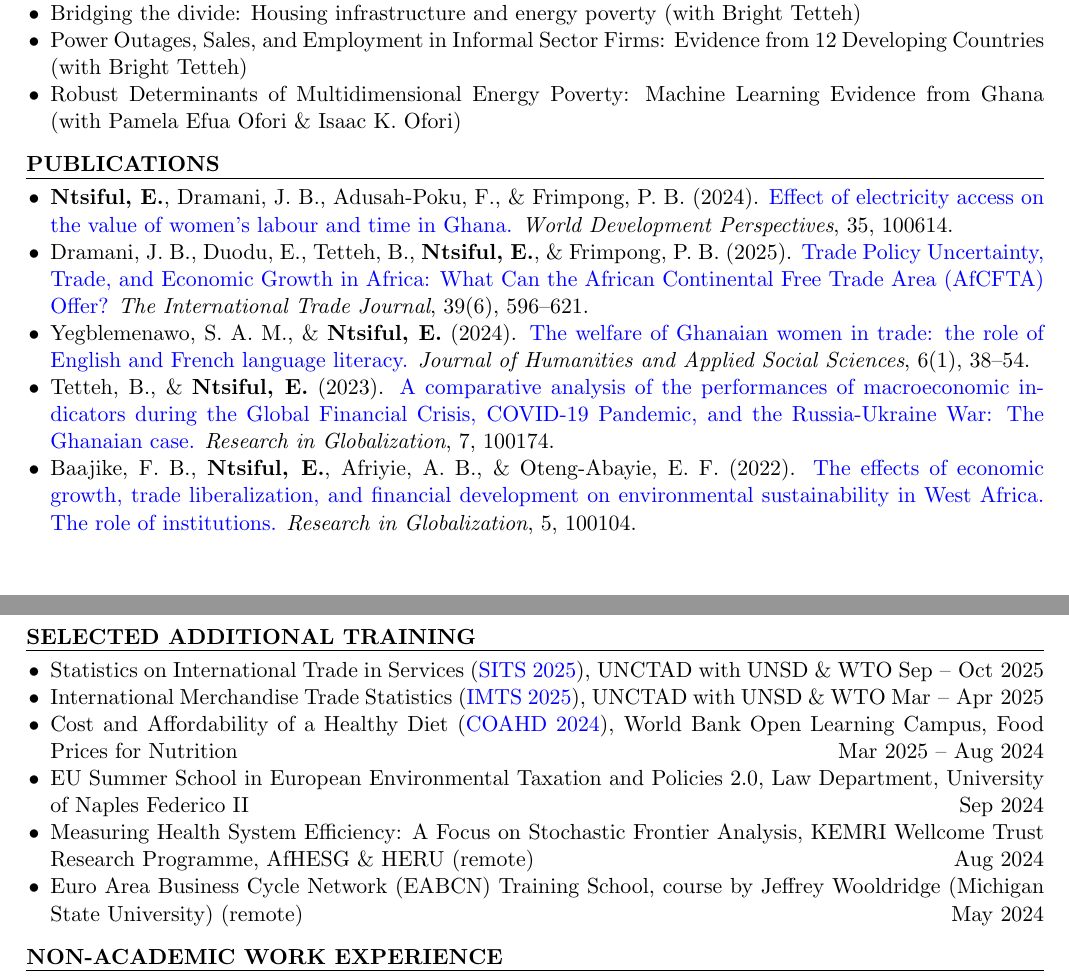
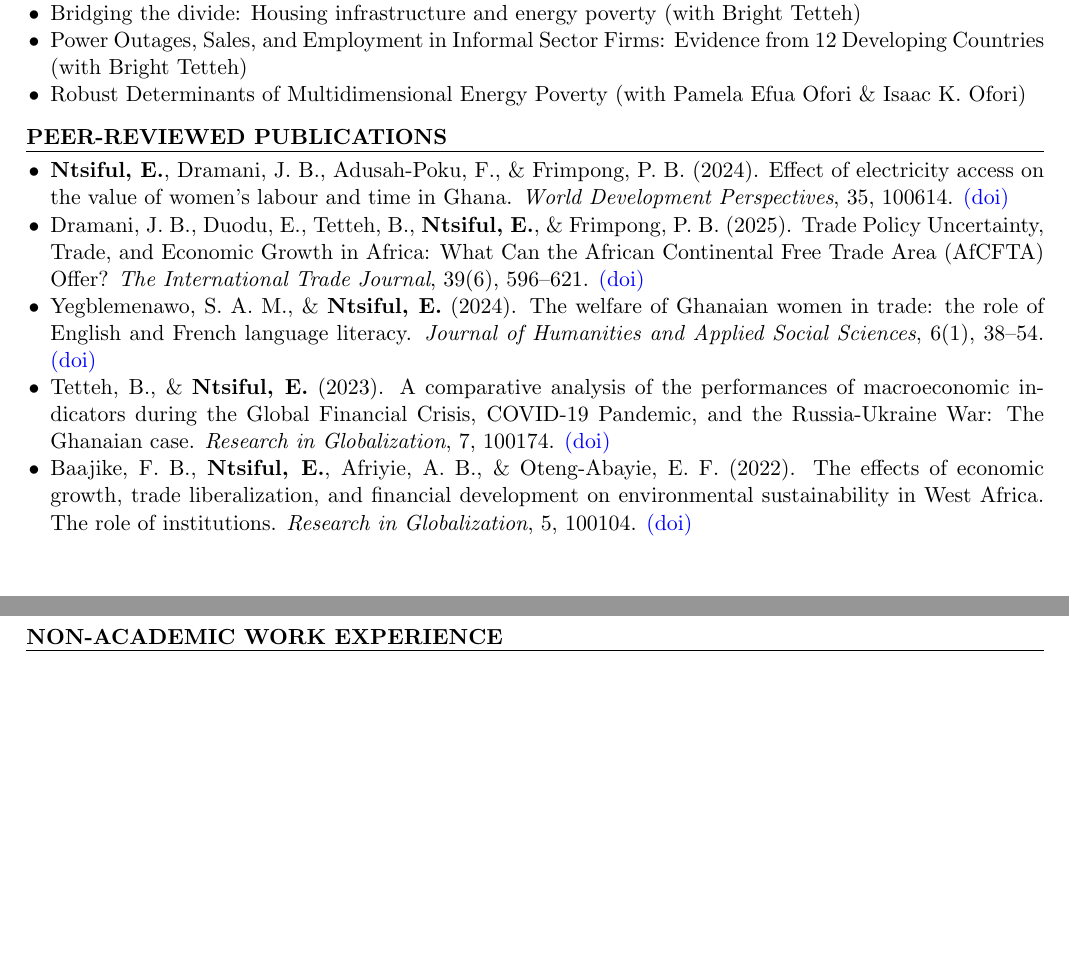
Before and after one commit to ntsifulenoch/ntsifulenoch.github.io, a LaTeX CV (resume_ntsiful.tex): two parts of pages 1 and 3 of 3 before the commit and two parts of pages 1 and 2 of 3 after it, joined at a grey line, cut so that both start at the same text, the shorter picture padded with empty space. Compiled offline with pdfLaTeX.

Commit message:
Update on Overleaf.

```diff
--- a/resume_ntsiful.tex
+++ b/resume_ntsiful.tex
@@ -79,19 +79,19 @@ Supervisors: François Cohen \& Jordi J. Teixidó Figueras}
 \item Large-Scale Evidence on the Benefits from Off-Grid Technologies (with \href{https://sites.google.com/site/francoiscoheneconomist/home}{François Cohen} \& \href{https://www.ub.edu/gim/members/jordi-teixido/}{Jordi J. Teixidó})
 \item Bridging the divide: Housing infrastructure and energy poverty (with Bright Tetteh)
 \item Power Outages, Sales, and Employment in Informal Sector Firms: Evidence from 12 Developing Countries (with Bright Tetteh)
-\item Robust Determinants of Multidimensional Energy Poverty: Machine Learning Evidence from Ghana (with Pamela Efua Ofori \& Isaac K. Ofori)
+\item Robust Determinants of Multidimensional Energy Poverty (with Pamela Efua Ofori \& Isaac K. Ofori)
 \end{itemize}
 \end{rSection}
 
 
 %-----------------------------
-\begin{rSection}{Publications}
+\begin{rSection}{PEER-REVIEWED Publications}
 \begin{itemize}
-\item \textbf{Ntsiful, E.}, Dramani, J. B., Adusah-Poku, F., \& Frimpong, P. B. (2024). \href{https://doi.org/10.1016/j.wdp.2024.100614}{Effect of electricity access on the value of women’s labour and time in Ghana.} \textit{World Development Perspectives}, 35, 100614.
-\item Dramani, J. B., Duodu, E., Tetteh, B., \textbf{Ntsiful, E.}, \& Frimpong, P. B. (2025). \href{https://doi.org/10.1080/08853908.2025.2538861}{Trade Policy Uncertainty, Trade, and Economic Growth in Africa: What Can the African Continental Free Trade Area (AfCFTA) Offer?} \textit{The International Trade Journal}, 39(6), 596–621.
-\item Yegblemenawo, S. A. M., \& \textbf{Ntsiful, E.} (2024). \href{https://doi.org/10.1108/JHASS-08-2023-0091}{The welfare of Ghanaian women in trade: the role of English and French language literacy.} \textit{Journal of Humanities and Applied Social Sciences}, 6(1), 38–54.
-\item Tetteh, B., \& \textbf{Ntsiful, E.} (2023). \href{https://doi.org/10.1016/j.resglo.2023.100174}{A comparative analysis of the performances of macroeconomic indicators during the Global Financial Crisis, COVID-19 Pandemic, and the Russia-Ukraine War: The Ghanaian case.} \textit{Research in Globalization}, 7, 100174.
-\item Baajike, F. B., \textbf{Ntsiful, E.}, Afriyie, A. B., \& Oteng-Abayie, E. F. (2022). \href{https://doi.org/10.1016/j.resglo.2022.100104}{The effects of economic growth, trade liberalization, and financial development on environmental sustainability in West Africa. The role of institutions.} \textit{Research in Globalization}, 5, 100104.
+\item \textbf{Ntsiful, E.}, Dramani, J. B., Adusah-Poku, F., \& Frimpong, P. B. (2024). {Effect of electricity access on the value of women’s labour and time in Ghana.} \textit{World Development Perspectives}, 35, 100614. \href{https://doi.org/10.1016/j.wdp.2024.100614}{(doi)}
+\item Dramani, J. B., Duodu, E., Tetteh, B., \textbf{Ntsiful, E.}, \& Frimpong, P. B. (2025). {Trade Policy Uncertainty, Trade, and Economic Growth in Africa: What Can the African Continental Free Trade Area (AfCFTA) Offer?} \textit{The International Trade Journal}, 39(6), 596–621. \href{https://doi.org/10.1080/08853908.2025.2538861}{(doi)}
+\item Yegblemenawo, S. A. M., \& \textbf{Ntsiful, E.} (2024). {The welfare of Ghanaian women in trade: the role of English and French language literacy.} \textit{Journal of Humanities and Applied Social Sciences}, 6(1), 38–54. \href{https://doi.org/10.1108/JHASS-08-2023-0091}{(doi)}
+\item Tetteh, B., \& \textbf{Ntsiful, E.} (2023). {A comparative analysis of the performances of macroeconomic indicators during the Global Financial Crisis, COVID-19 Pandemic, and the Russia-Ukraine War: The Ghanaian case.} \textit{Research in Globalization}, 7, 100174. \href{https://doi.org/10.1016/j.resglo.2023.100174}{(doi)}
+\item Baajike, F. B., \textbf{Ntsiful, E.}, Afriyie, A. B., \& Oteng-Abayie, E. F. (2022). {The effects of economic growth, trade liberalization, and financial development on environmental sustainability in West Africa. The role of institutions.} \textit{Research in Globalization}, 5, 100104. \href{https://doi.org/10.1016/j.resglo.2022.100104}{(doi)}
 \end{itemize}
 \end{rSection}
 
@@ -170,17 +170,17 @@ World Development Perspectives; Energy Research \& Social Science
 
 
 %-----------------------------
-\needspace{6\baselineskip}
-\begin{rSection}{Selected Additional Training}
-\begin{itemize}
-\item Statistics on International Trade in Services (\href{https://tft.unctad.org/latest-news/trainfortrade-e-learning-course-on-statistics-of-international-trade-in-services-2025/}{SITS 2025}), UNCTAD with UNSD \& WTO \when{Sep -- Oct 2025}
-\item International Merchandise Trade Statistics (\href{https://tft.unctad.org/event/e-learning-course-international-merchandise-trade-statistics-imts/}{IMTS 2025}), UNCTAD with UNSD \& WTO \when{Mar -- Apr 2025}
-\item Cost and Affordability of a Healthy Diet (\href{https://www.worldbank.org/en/olc/course/62176}{COAHD 2024}), World Bank Open Learning Campus, Food Prices for Nutrition \when{Mar 2025 -- Aug 2024} % CONFIRM: the dates read in reverse order
-\item EU Summer School in European Environmental Taxation and Policies 2.0, Law Department, University of Naples Federico II \when{Sep 2024}
-\item Measuring Health System Efficiency: A Focus on Stochastic Frontier Analysis, KEMRI Wellcome Trust Research Programme, AfHESG \& HERU (remote) \when{Aug 2024}
-\item Euro Area Business Cycle Network (EABCN) Training School, course by Jeffrey Wooldridge (Michigan State University) (remote) \when{May 2024} % CONFIRM: add the correct link
-\end{itemize}
-\end{rSection}
+%\needspace{6\baselineskip}
+%\begin{rSection}{Selected Additional Training}
+%\begin{itemize}
+%\item Statistics on International Trade in Services (\href{https://tft.unctad.org/latest-news/trainfortrade-e-learning-course-on-statistics-of-international-trade-in-services-2025/}{SITS 2025}), UNCTAD with UNSD \& WTO %\when{Sep -- Oct 2025}
+%\item International Merchandise Trade Statistics (\href{https://tft.unctad.org/event/e-learning-course-international-merchandise-trade-statistics-imts/}{IMTS 2025}), UNCTAD with UNSD \& WTO \when{Mar -- Apr 2025}
+%\item Cost and Affordability of a Healthy Diet (\href{https://www.worldbank.org/en/olc/course/62176}{COAHD 2024}), World Bank Open Learning Campus, Food Prices for Nutrition \when{Mar 2025 -- Aug 2024} % CONFIRM: the dates read in reverse order
+%\item EU Summer School in European Environmental Taxation and Policies 2.0, Law Department, University of Naples Federico II \when{Sep 2024}
+%\item Measuring Health System Efficiency: A Focus on Stochastic Frontier Analysis, KEMRI Wellcome Trust Research Programme, AfHESG \& HERU (remote) \when{Aug 2024}
+%\item Euro Area Business Cycle Network (EABCN) Training School, course by Jeffrey Wooldridge (Michigan State University) (remote) \when{May 2024} % CONFIRM: add the correct link
+%\end{itemize}
+%\end{rSection}
 
 
 %-----------------------------
```
Also changed, not shown: resume_ntsiful.tex (8 more changed lines).
